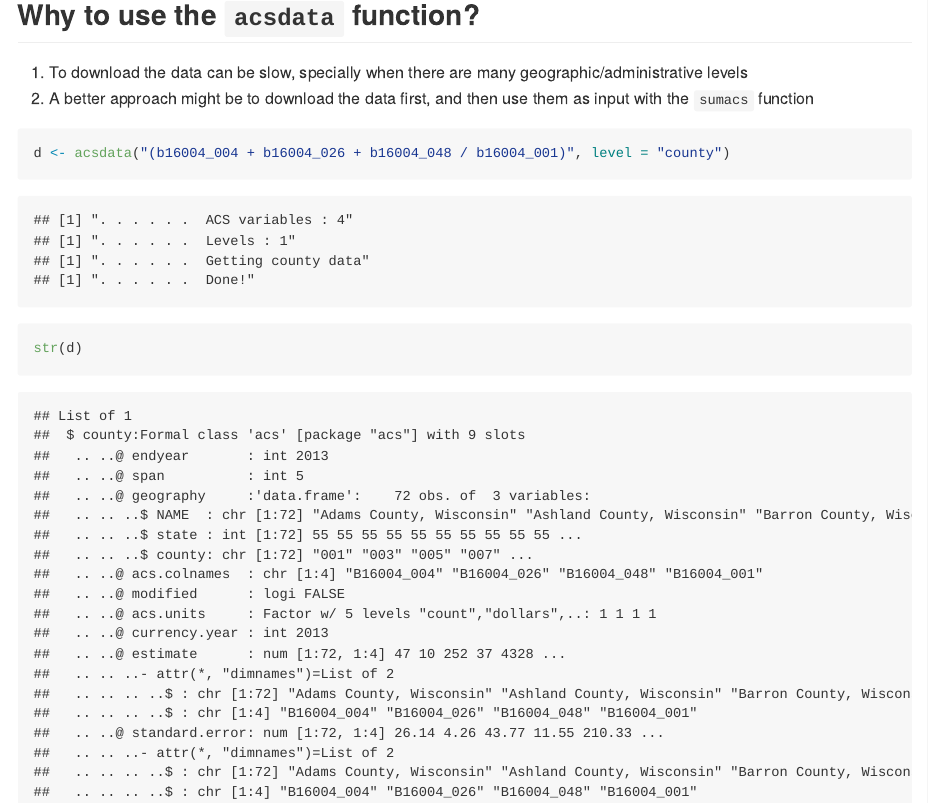
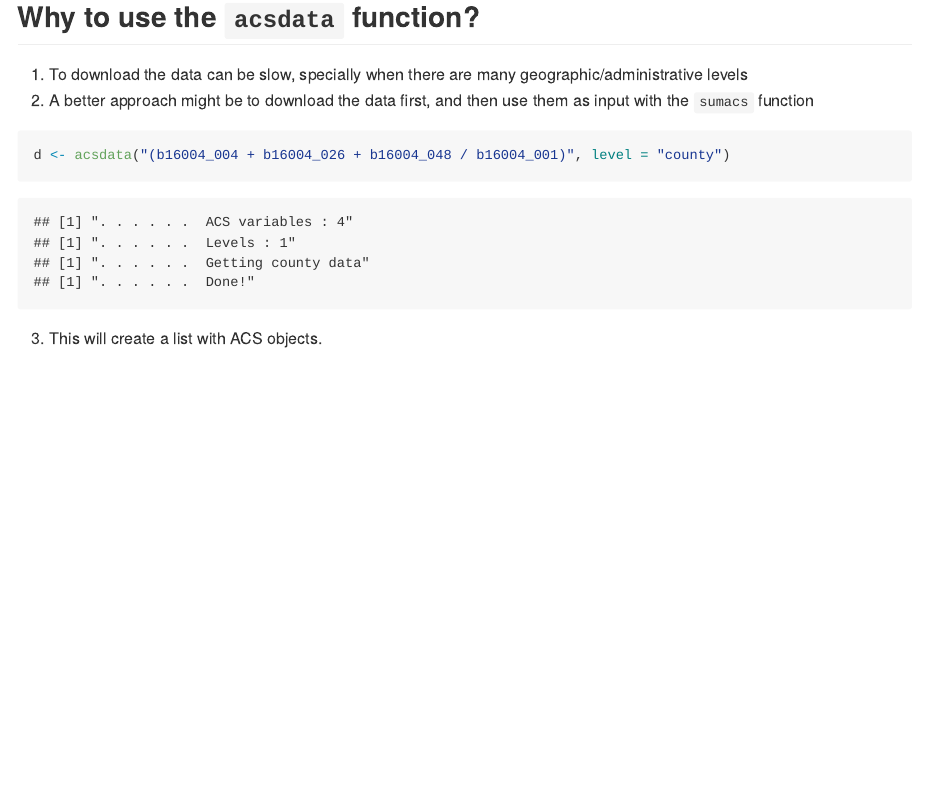
Before and after one commit to sdaza/acsr_presentation, an R Markdown document (index.Rmd): the page in a window 1100 px wide, from 760 px down. The pictures show the output file index.md that the author committed with the source, drawn offline in the style of GitHub.

Commit message:
publishing deck

````diff
--- a/index.Rmd
+++ b/index.Rmd
@@ -57,8 +57,8 @@ library(acsr)
 library(acsr)
 ```
 
-
 ```{r }
 d <- acsdata("(b16004_004 + b16004_026 + b16004_048 / b16004_001)", level = "county")
-str(d)
 ```
+
+3. This will create a list with ACS objects.
````
Also changed, not shown: index.html, index.md.
